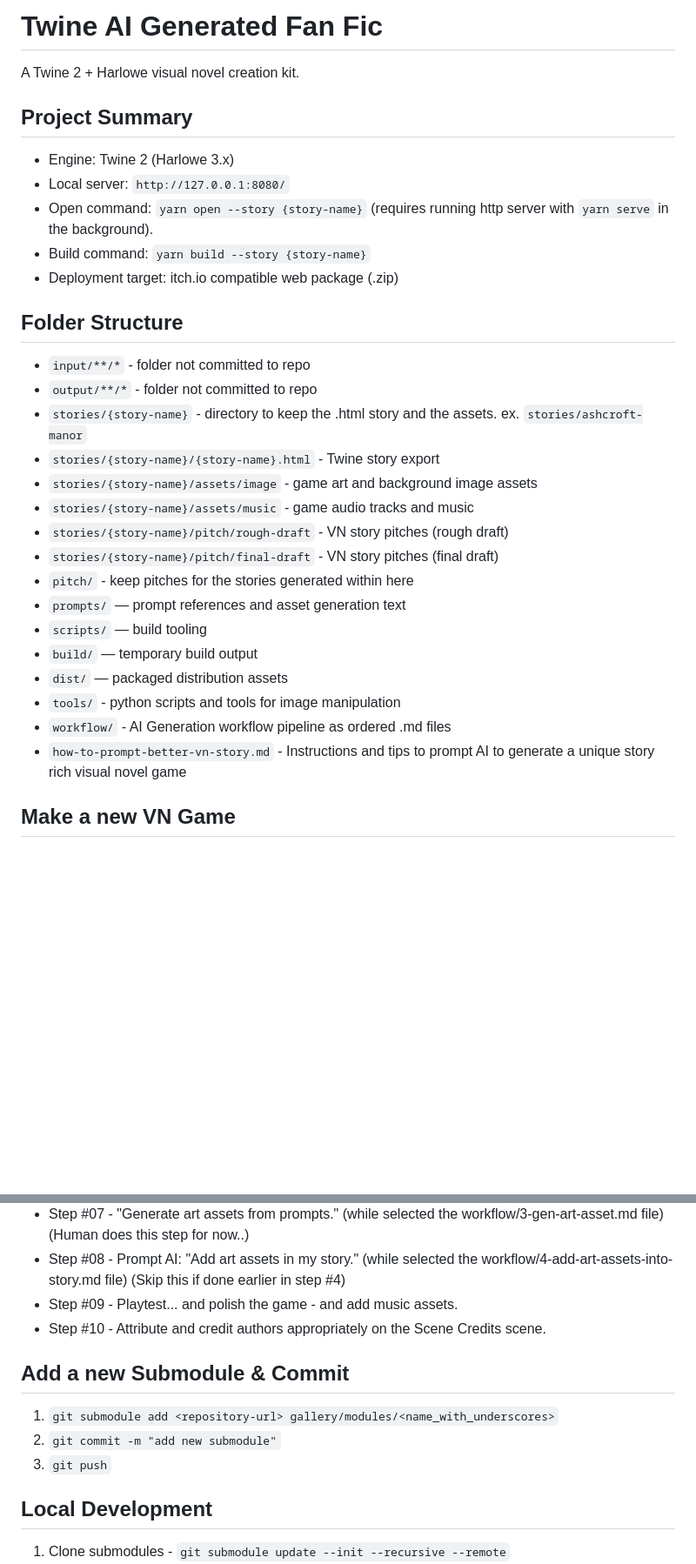
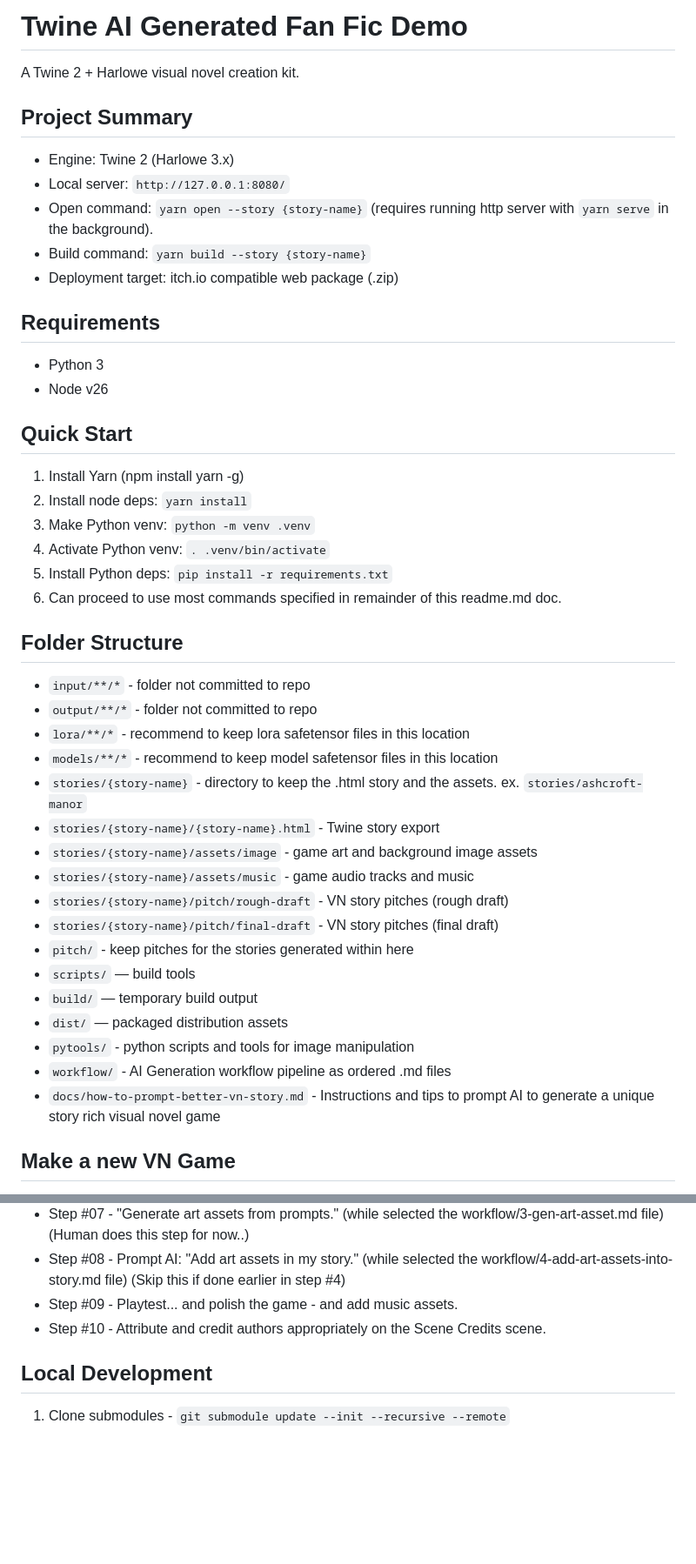
Before and after one commit to arsjobus/twine-ai-generated-fan-fic-demo, a Markdown page: ReadMe.md, 2 parts joined by grey strips. Shown at 87% size. GitHub-like rendering; blank space fills up the shorter version.

```diff
--- a/ReadMe.md
+++ b/ReadMe.md
@@ -1,4 +1,4 @@
-# Twine AI Generated Fan Fic
+# Twine AI Generated Fan Fic Demo
 
 A Twine 2 + Harlowe visual novel creation kit.
 
@@ -10,10 +10,26 @@ A Twine 2 + Harlowe visual novel creation kit.
 - Build command: `yarn build --story {story-name}`
 - Deployment target: itch.io compatible web package (.zip)
 
+## Requirements
+
+- Python 3
+- Node v26
+
+## Quick Start
+
+1) Install Yarn (npm install yarn -g)
+2) Install node deps: `yarn install`
+3) Make Python venv: `python -m venv .venv`
+4) Activate Python venv: `. .venv/bin/activate`
+5) Install Python deps: `pip install -r requirements.txt`
+6) Can proceed to use most commands specified in remainder of this readme.md doc.
+
 ## Folder Structure
 
 - `input/**/*` - folder not committed to repo
 - `output/**/*` - folder not committed to repo
+- `lora/**/*` - recommend to keep lora safetensor files in this location
+- `models/**/*` - recommend to keep model safetensor files in this location
 - `stories/{story-name}` - directory to keep the .html story and the assets. ex. `stories/ashcroft-manor`
 - `stories/{story-name}/{story-name}.html` - Twine story export
 - `stories/{story-name}/assets/image` - game art and background image assets
@@ -21,13 +37,12 @@ A Twine 2 + Harlowe visual novel creation kit.
 - `stories/{story-name}/pitch/rough-draft` - VN story pitches (rough draft)
 - `stories/{story-name}/pitch/final-draft` - VN story pitches (final draft)
 - `pitch/` - keep pitches for the stories generated within here
-- `prompts/` — prompt references and asset generation text
-- `scripts/` — build tooling
+- `scripts/` — build tools
 - `build/` — temporary build output
 - `dist/` — packaged distribution assets
-- `tools/` - python scripts and tools for image manipulation
+- `pytools/` - python scripts and tools for image manipulation
 - `workflow/` - AI Generation workflow pipeline as ordered .md files
-- `how-to-prompt-better-vn-story.md` - Instructions and tips to prompt AI to generate a unique story rich visual novel game
+- `docs/how-to-prompt-better-vn-story.md` - Instructions and tips to prompt AI to generate a unique story rich visual novel game
 
 ## Make a new VN Game
 
@@ -41,12 +56,6 @@ A Twine 2 + Harlowe visual novel creation kit.
 - Step #08 - Prompt AI: "Add art assets in my story." (while selected the workflow/4-add-art-assets-into-story.md file) (Skip this if done earlier in step #4)
 - Step #09 - Playtest... and polish the game - and add music assets.
 - Step #10 - Attribute and credit authors appropriately on the Scene Credits scene.
-
-## Add a new Submodule & Commit
-
-1. `git submodule add <repository-url> gallery/modules/<name_with_underscores>`
-2. `git commit -m "add new submodule"`
-3. `git push`
 
 ## Local Development
 
```
Also changed, not shown: other parts of ReadMe.md (+3 -5 lines).
